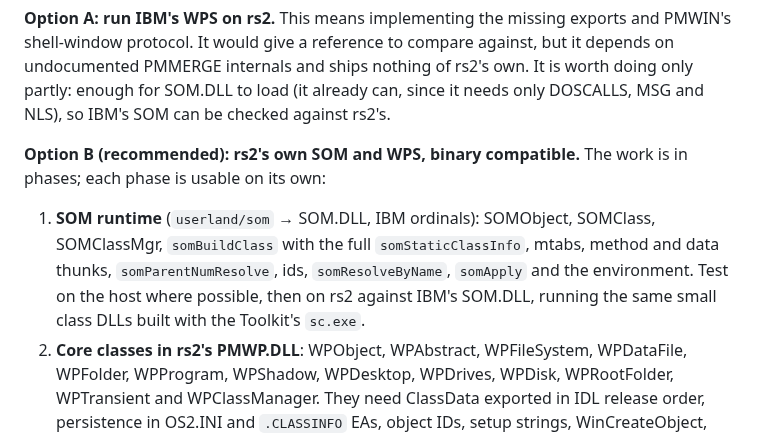
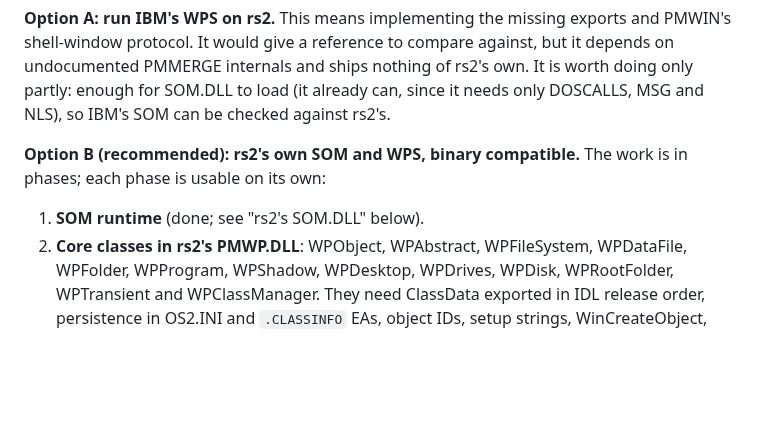
Before and after one commit to dparnell/rs-2, a Markdown page: docs/WPS.md, the part around one of its changes. Rendered like a GitHub page; blank space fills up the shorter version.

Commit message:
docs: rs2's SOM.DLL (how it matches IBM's runtime, what is not done, the tests against IBM's SOM.DLL and its SOMU/SOMIR classes); roadmap
Co-Authored-By: Claude Opus 5.5 <noreply@anthropic.com>

```diff
--- a/docs/WPS.md
+++ b/docs/WPS.md
@@ -223,13 +223,7 @@ NLS), so IBM's SOM can be checked against rs2's.
 **Option B (recommended): rs2's own SOM and WPS, binary compatible.**
 The work is in phases; each phase is usable on its own:
 
-1. **SOM runtime** (`userland/som` → SOM.DLL, IBM ordinals): SOMObject,
-   SOMClass, SOMClassMgr, `somBuildClass` with the full
-   `somStaticClassInfo`, mtabs, method and data thunks,
-   `somParentNumResolve`, ids, `somResolveByName`, `somApply` and the
-   environment. Test on the host where possible, then on rs2 against
-   IBM's SOM.DLL, running the same small class DLLs built with the
-   Toolkit's `sc.exe`.
+1. **SOM runtime** (done; see "rs2's SOM.DLL" below).
 2. **Core classes in rs2's PMWP.DLL**: WPObject, WPAbstract,
    WPFileSystem, WPDataFile, WPFolder, WPProgram, WPShadow, WPDesktop,
    WPDrives, WPDisk, WPRootFolder, WPTransient and WPClassManager. They
```
Also changed, not shown: other parts of docs/WPS.md (+78 -3 lines), docs/ROADMAP.md (+5 -1 lines).
